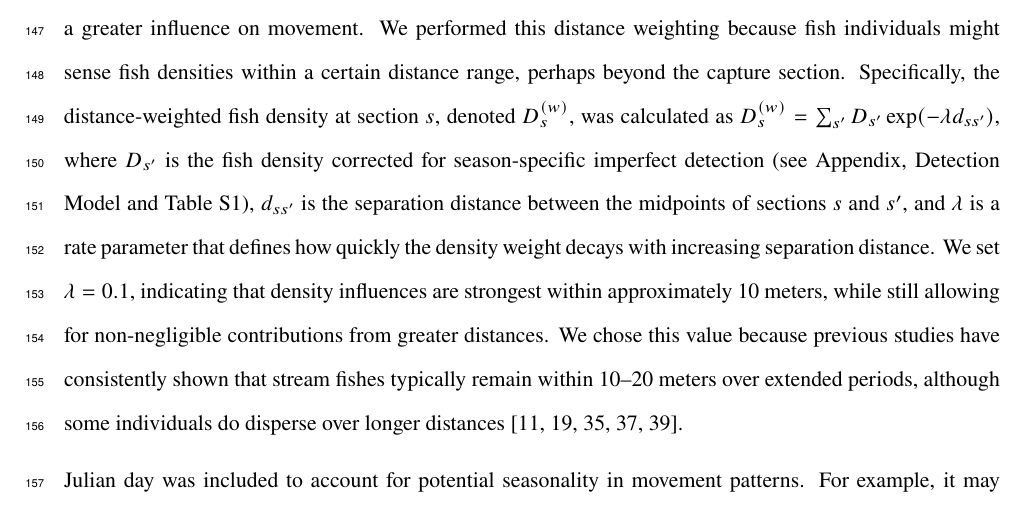
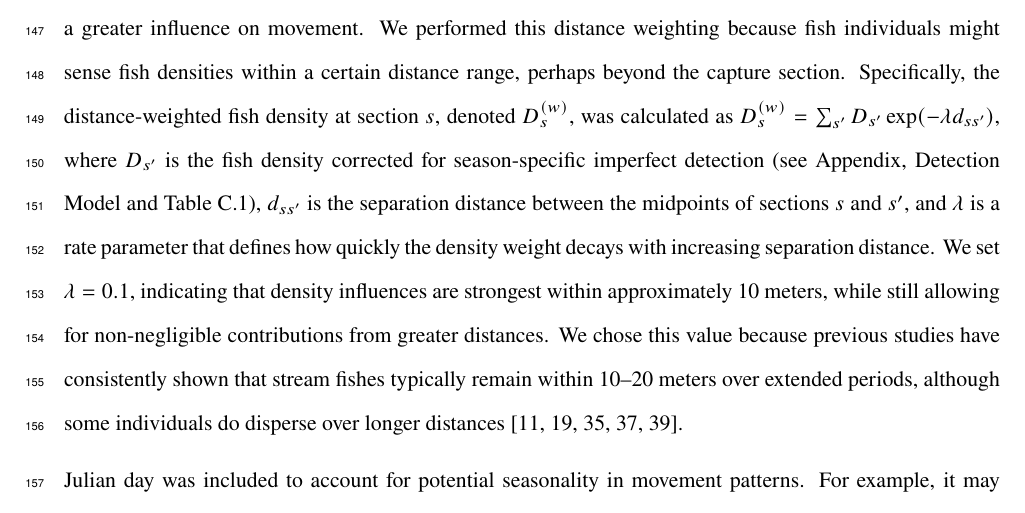
Before and after one commit to aterui/public-proj_cmr-movement, a LaTeX document (tex/main.tex): part of page 8 of 33, cut so that both start at the same text. Compiled offline with pdfLaTeX.

Commit message:
Updates from Overleaf

```diff
--- a/tex/main.tex
+++ b/tex/main.tex
@@ -162,7 +162,7 @@ Our model included the following predictors at capture ($x_k$ in Equation \ref{e
 We included body size at capture as a proxy variable for the individual’s locomotive capacity (internal factor), whereas the weighted fish densities were included to evaluate intra- and interspecific density-dependence in movement (external factors).
 Fish densities at the capture occasion were weighted by distance to the capture location to reflect that fish individuals in close proximity may have a greater influence on movement.
 We performed this distance weighting because fish individuals might sense fish densities within a certain distance range, perhaps beyond the capture section.
-Specifically, the distance-weighted fish density at section $s$, denoted $D^{(w)}_s$, was calculated as $D^{(w)}_s = \sum_{s'} D_{s'}\exp(-\lambda d_{ss'})$, where $D_{s'}$ is the fish density corrected for season-specific imperfect detection (see Appendix, Detection Model and Table S1), $d_{ss'}$ is the separation distance between the midpoints of sections $s$ and $s'$, and $\lambda$ is a rate parameter that defines how quickly the density weight decays with increasing separation distance.
+Specifically, the distance-weighted fish density at section $s$, denoted $D^{(w)}_s$, was calculated as $D^{(w)}_s = \sum_{s'} D_{s'}\exp(-\lambda d_{ss'})$, where $D_{s'}$ is the fish density corrected for season-specific imperfect detection (see Appendix, Detection Model and Table C.1), $d_{ss'}$ is the separation distance between the midpoints of sections $s$ and $s'$, and $\lambda$ is a rate parameter that defines how quickly the density weight decays with increasing separation distance.
 We set $\lambda = 0.1$, indicating that density influences are strongest within approximately 10 meters, while still allowing for non-negligible contributions from greater distances.
 We chose this value because previous studies have consistently shown that stream fishes typically remain within 10–20 meters over extended periods, although some individuals do disperse over longer distances \citep{skalskiModelingDiffusiveSpread2000, pepinoFishDispersalFragmented2012, rodriguezRestrictedMovementStream2002, teruiNonrandomDispersalSympatric2021, radingerPatternsPredictorsFish2014}.
 
```
